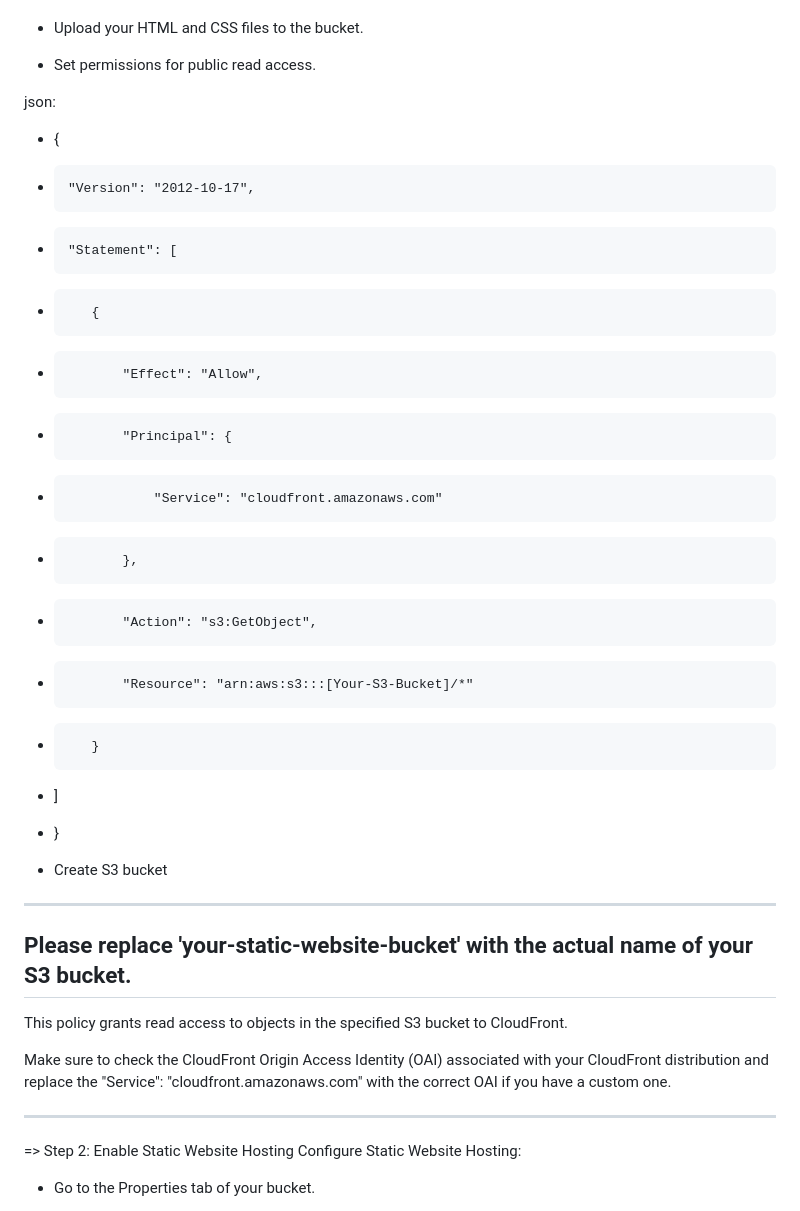
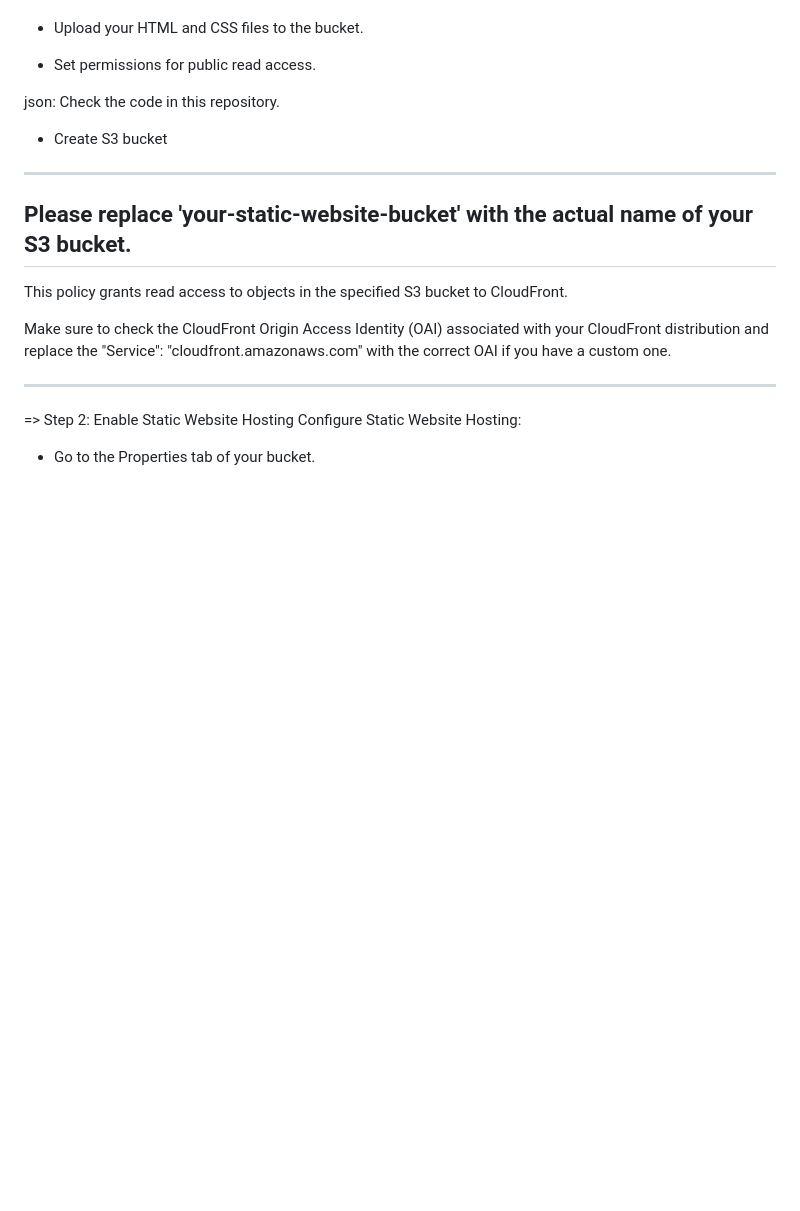
Before and after one commit to Naveen359-G/s3-cloudfront, a Markdown page: README.md, the part around the change. Drawn GitHub-style; blank space fills up the shorter version.

```diff
--- a/README.md
+++ b/README.md
@@ -36,20 +36,8 @@ Create a Bucket:
 - Set permissions for public read access.
 
 json:
+Check the code in this repository.
 
-- {
--     "Version": "2012-10-17",
--     "Statement": [
--        {
--            "Effect": "Allow",
--            "Principal": {
--                "Service": "cloudfront.amazonaws.com"
--            },
--            "Action": "s3:GetObject",
--            "Resource": "arn:aws:s3:::[Your-S3-Bucket]/*"
--        }
--    ]
-- }
 
 - Create S3 bucket
 
```
